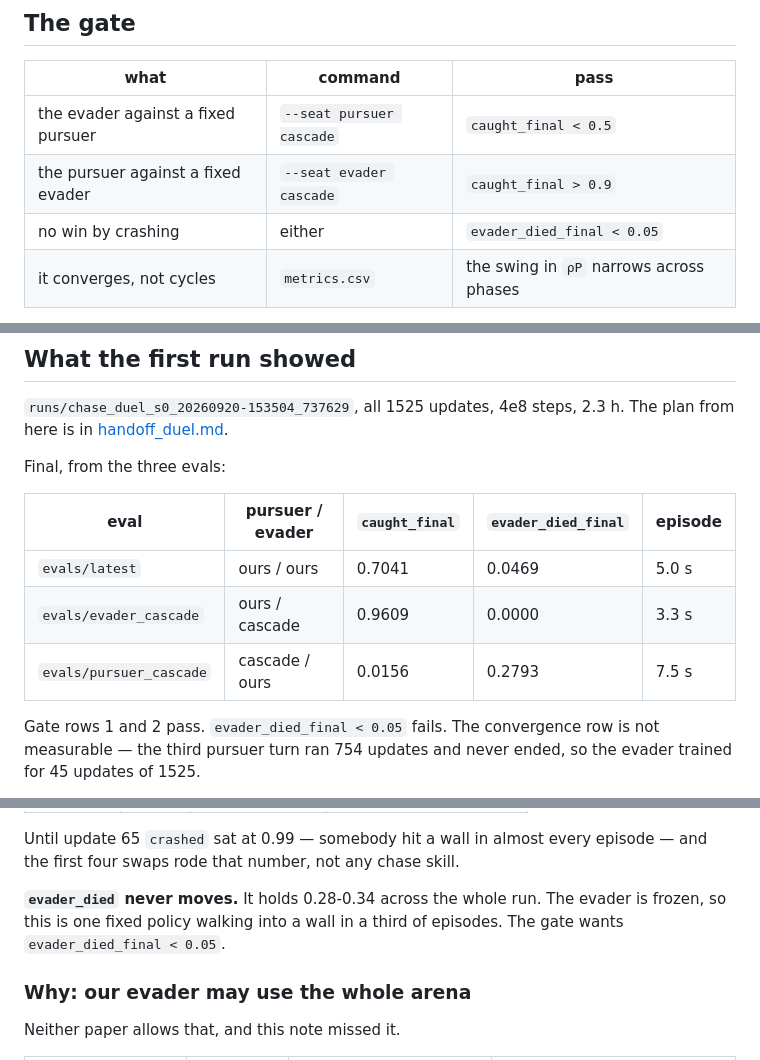
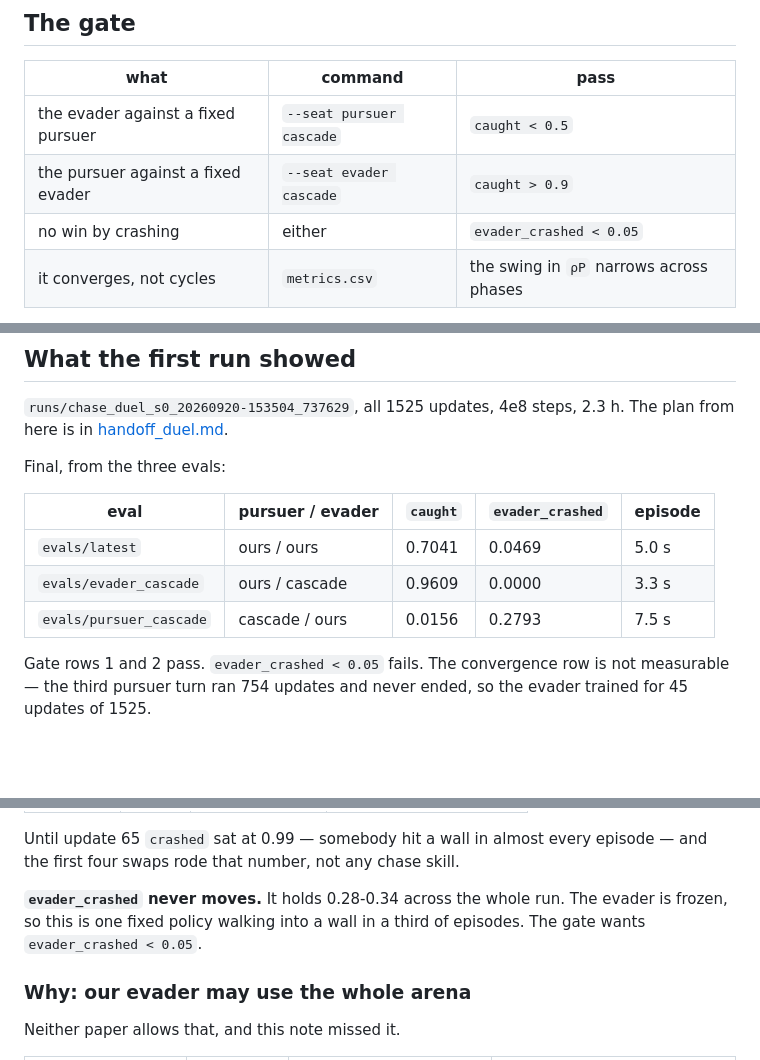
Before and after one commit to andyska09/drone-swarm-rl, a Markdown page: research/notes/task_chase_duel.md, 3 parts joined by grey strips. Drawn GitHub-style; blank space fills up the shorter version.

```diff
--- a/research/notes/task_chase_duel.md
+++ b/research/notes/task_chase_duel.md
@@ -135,9 +135,9 @@ scripted evader of task 3 flew.
 
 | what | command | pass |
 |---|---|---|
-| the evader against a fixed pursuer | `--seat pursuer cascade` | `caught_final < 0.5` |
-| the pursuer against a fixed evader | `--seat evader cascade` | `caught_final > 0.9` |
-| no win by crashing | either | `evader_died_final < 0.05` |
+| the evader against a fixed pursuer | `--seat pursuer cascade` | `caught < 0.5` |
+| the pursuer against a fixed evader | `--seat evader cascade` | `caught > 0.9` |
+| no win by crashing | either | `evader_crashed < 0.05` |
 | it converges, not cycles | `metrics.csv` | the swing in `ρP` narrows across phases |
 
 The cascade caught the scripted evader 0.996 of the time, and task 3's pursuer
@@ -161,13 +161,13 @@ The plan from here is in [handoff_duel.md](handoff_duel.md).
 
 Final, from the three evals:
 
-| eval | pursuer / evader | `caught_final` | `evader_died_final` | episode |
+| eval | pursuer / evader | `caught` | `evader_crashed` | episode |
 |---|---|---|---|---|
 | `evals/latest` | ours / ours | 0.7041 | 0.0469 | 5.0 s |
 | `evals/evader_cascade` | ours / cascade | 0.9609 | 0.0000 | 3.3 s |
 | `evals/pursuer_cascade` | cascade / ours | 0.0156 | 0.2793 | 7.5 s |
 
-Gate rows 1 and 2 pass. `evader_died_final < 0.05` fails. The convergence row is
+Gate rows 1 and 2 pass. `evader_crashed < 0.05` fails. The convergence row is
 not measurable — the third pursuer turn ran 754 updates and never ended, so the
 evader trained for 45 updates of 1525.
 
@@ -202,9 +202,9 @@ Do not call a long turn a stuck turn before the episode length starts to fall.
 Until update 65 `crashed` sat at 0.99 — somebody hit a wall in almost every
 episode — and the first four swaps rode that number, not any chase skill.
 
-**`evader_died` never moves.** It holds 0.28-0.34 across the whole run. The evader
+**`evader_crashed` never moves.** It holds 0.28-0.34 across the whole run. The evader
 is frozen, so this is one fixed policy walking into a wall in a third of episodes.
-The gate wants `evader_died_final < 0.05`.
+The gate wants `evader_crashed < 0.05`.
 
 ### Why: our evader may use the whole arena
 
```
Also changed, not shown: research/notes/task_chase.md (+5 -3 lines), 1 other file.
